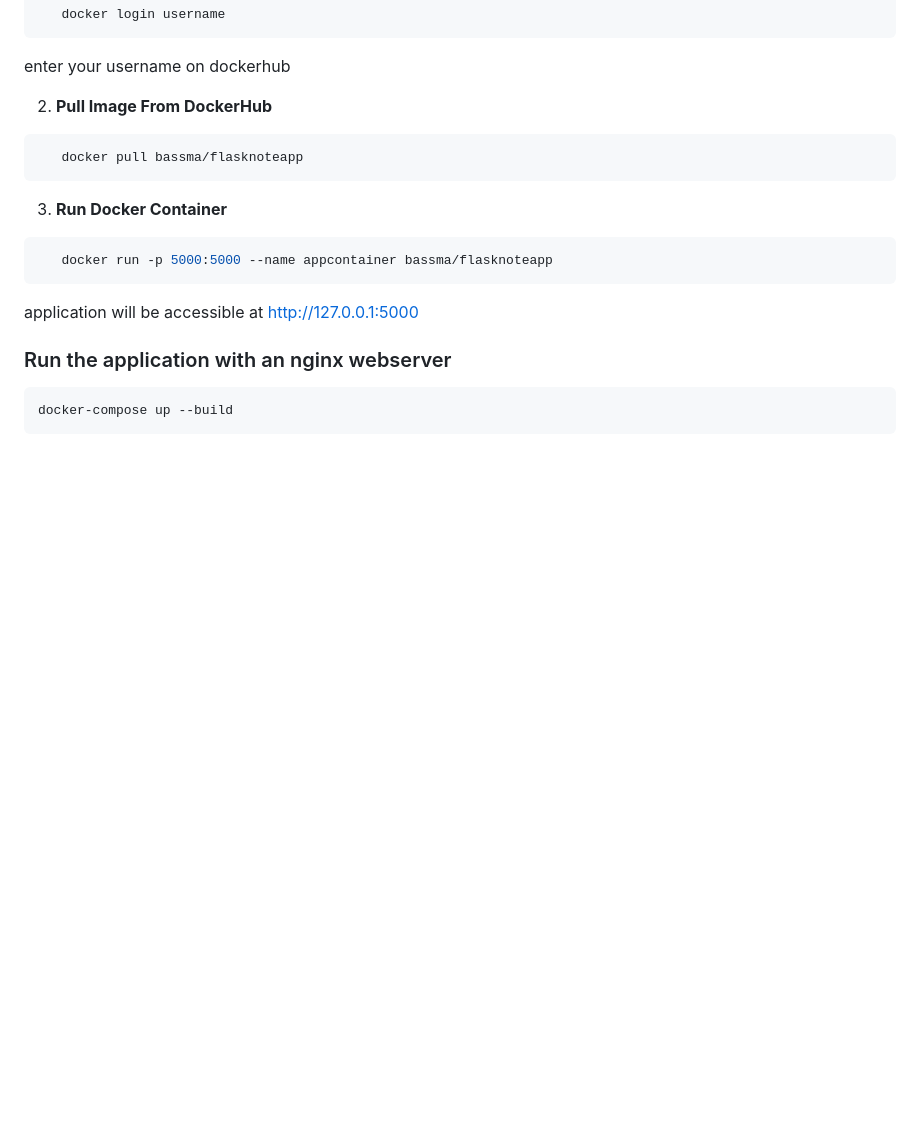
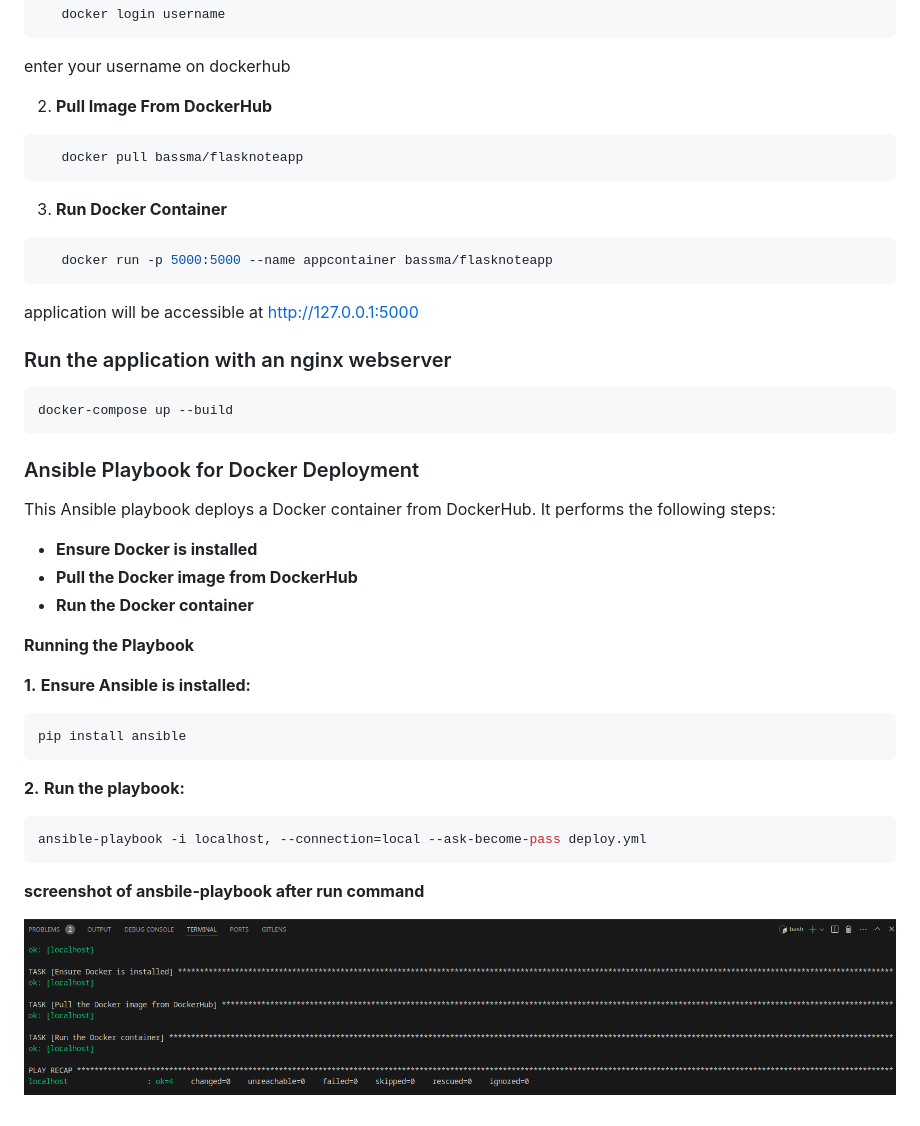
Before and after one commit to BassmaMandour/Note-App, a Markdown page: Readme.md, the part around the change. Drawn GitHub-style; blank space fills up the shorter version.

````diff
--- a/Readme.md
+++ b/Readme.md
@@ -121,3 +121,24 @@ application will be accessible at http://127.0.0.1:5000
    ```bash
    docker-compose up --build
    ```
+### Ansible Playbook for Docker Deployment
+This Ansible playbook deploys a Docker container from DockerHub. It performs the following steps:
+
+- **Ensure Docker is installed**
+- **Pull the Docker image from DockerHub**
+- **Run the Docker container**
+
+**Running the Playbook**
+
+**1.** **Ensure Ansible is installed:**
+```bash
+pip install ansible
+```
+**2.** **Run the playbook:**
+
+```bash
+ansible-playbook -i localhost, --connection=local --ask-become-pass deploy.yml
+```
+**screenshot of ansbile-playbook after run command**
+
+![Ansible Playbook Screenshot](assets/Screenshot_20240817_012346.png)
````
